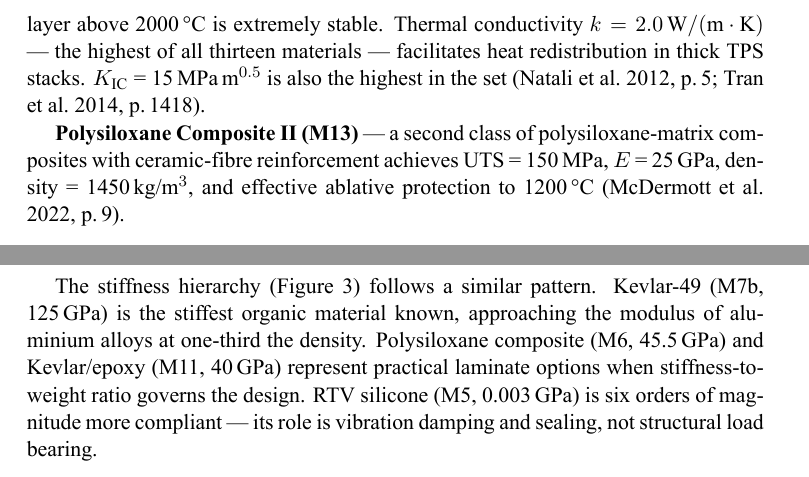
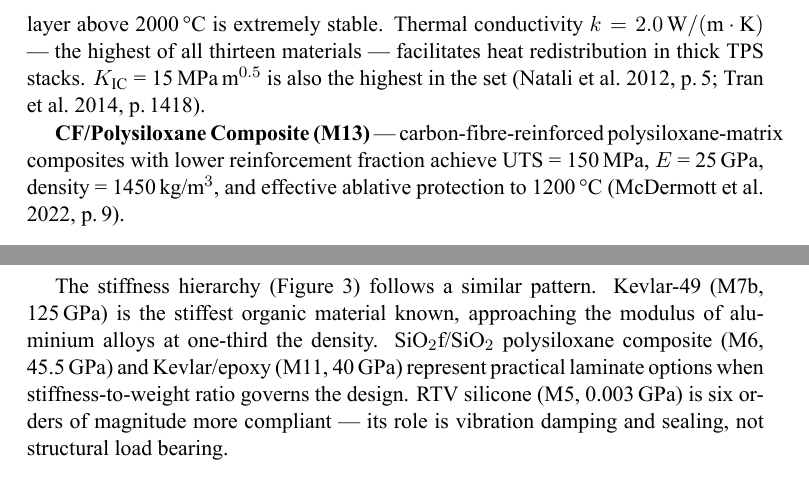
Before and after one commit to root102/Apex-Praca-Naukowa-1, a LaTeX document (artykul/article.tex): two parts of pages 5 and 6 of 13, joined at a grey line, cut so that both start at the same text. The pictures show the PDF file artykul/article.pdf that the author committed with the source.

Commit message:
Fix M6/M13 nomenclature: replace generic 'Polysiloxane Composite I/II' with precise names
M6: SiO2f/SiO2 Polysiloxane Composite (2.5D silica-fibre/silica-matrix, McDermott 2022)
M13: CF/Polysiloxane Composite (carbon-fibre variant, lower reinforcement fraction)

Updated in: generate_plots_all.py (all labels/legends), all comparison plots, article.tex.

Co-Authored-By: Claude Sonnet 4.6 <noreply@anthropic.com>

```diff
--- a/artykul/article.tex
+++ b/artykul/article.tex
@@ -286,13 +286,13 @@ service range is $-115$ to $+300\,^{\circ}$C; at cryogenic temperatures Young's
 modulus rises sharply from 3\,MPa at room temperature to approximately
 2000\,MPa at $-115\,^{\circ}$C (Barucci et al.\ 1998, p.\,3).
 
-\textbf{Polysiloxane Composite (M6)} — 2.5D SiO$_{2}$-fibre/SiO$_{2}$-matrix
-composites (McDermott et al.\ 2022) combine ablative performance with structural
-integrity. A char yield of 86.5\% and the formation of an SiOC ceramic matrix
-maintain structural function at temperatures above 1400\,°C. Room-temperature
-properties: UTS = 182\,MPa, $E$ = 45.5\,GPa, density = 1320\,kg/m$^{3}$,
-$K_{\mathrm{IC}}$ = 2.52\,MPa$\,\mathrm{m}^{0.5}$. AO resistance is inherently
-high due to the silica-rich surface.
+\textbf{SiO$_{2}$f/SiO$_{2}$ Polysiloxane Composite (M6)} — 2.5D
+SiO$_{2}$-fibre/SiO$_{2}$-matrix composites (McDermott et al.\ 2022) combine
+ablative performance with structural integrity. A char yield of 86.5\% and the
+formation of an SiOC ceramic matrix maintain structural function at temperatures
+above 1400\,°C. Room-temperature properties: UTS = 182\,MPa, $E$ = 45.5\,GPa,
+density = 1320\,kg/m$^{3}$, $K_{\mathrm{IC}}$ = 2.52\,MPa$\,\mathrm{m}^{0.5}$.
+AO resistance is inherently high due to the silica-rich surface.
 
 \subsection*{Aramid Fibres}
 
@@ -348,8 +348,8 @@ materials — facilitates heat redistribution in thick TPS stacks.
 $K_{\mathrm{IC}}$ = 15\,MPa$\,\mathrm{m}^{0.5}$ is also the highest in the set
 (Natali et al.\ 2012, p.\,5; Tran et al.\ 2014, p.\,1418).
 
-\textbf{Polysiloxane Composite~II (M13)} — a second class of polysiloxane-matrix
-composites with ceramic-fibre reinforcement achieves UTS = 150\,MPa,
+\textbf{CF/Polysiloxane Composite (M13)} — carbon-fibre-reinforced polysiloxane-matrix
+composites with lower reinforcement fraction achieve UTS = 150\,MPa,
 $E$ = 25\,GPa, density = 1450\,kg/m$^{3}$, and effective ablative protection
 to 1200\,°C (McDermott et al.\ 2022, p.\,9).
 
@@ -396,7 +396,7 @@ and M4 record 45--65\,MPa, and the RTV elastomer M5 only 6\,MPa.
 
 The stiffness hierarchy (Figure~\ref{fig:modulus}) follows a similar pattern.
 Kevlar-49 (M7b, 125\,GPa) is the stiffest organic material known, approaching
-the modulus of aluminium alloys at one-third the density. Polysiloxane composite
+the modulus of aluminium alloys at one-third the density. SiO$_{2}$f/SiO$_{2}$ polysiloxane composite
 (M6, 45.5\,GPa) and Kevlar/epoxy (M11, 40\,GPa) represent practical laminate
 options when stiffness-to-weight ratio governs the design. RTV silicone (M5,
 0.003\,GPa) is six orders of magnitude more compliant — its role is vibration
@@ -507,7 +507,7 @@ baseline material for Whipple shields, pressure vessels, and load-bearing panels
 Temperature stability across the full LEO envelope ($-196$ to $+430\,^{\circ}$C)
 and decades of in-service data support its selection (DuPont 2017).
 
-\subsubsection*{3. Polysiloxane Composite (M6) — Ablative-Structural Hybrid}
+\subsubsection*{3. SiO$_{2}$f/SiO$_{2}$ Polysiloxane Composite (M6) — Ablative-Structural Hybrid}
 
 M6 is the most versatile material in the set: UTS = 182\,MPa and
 $E$ = 45.5\,GPa provide genuine structural load-bearing capacity alongside
```
Also changed, not shown: artykul/article.pdf, raport_zbiorczy/plots/compare_A_uts.png, raport_zbiorczy/plots/compare_B_modulus.png, raport_zbiorczy/plots/compare_C_density.png, raport_zbiorczy/plots/compare_D_temp_range.png, raport_zbiorczy/plots/compare_E_spec_strength.png, raport_zbiorczy/plots/compare_F_radar_top5.png, raport_zbiorczy/plots/compare_G_table.png, 1 other file.
